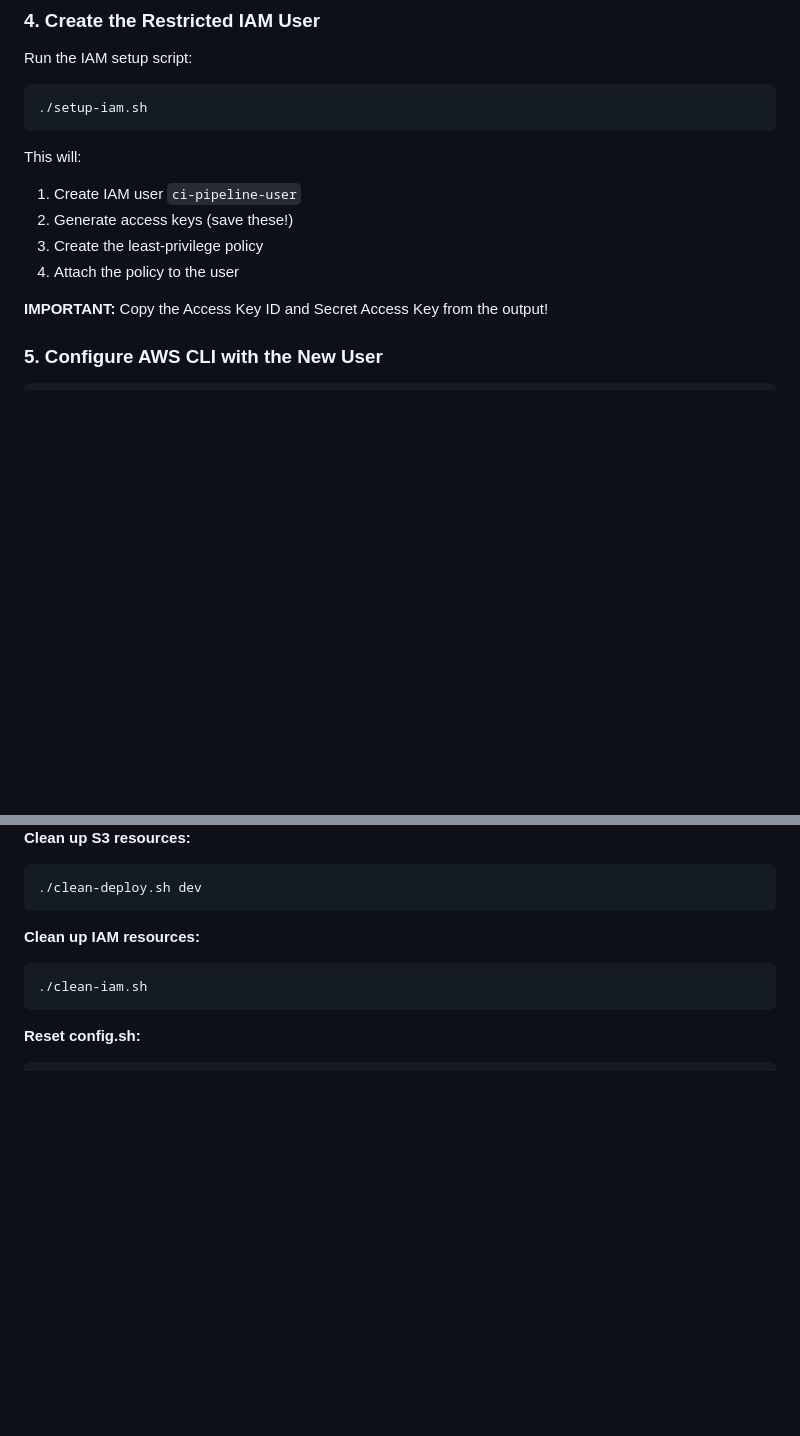
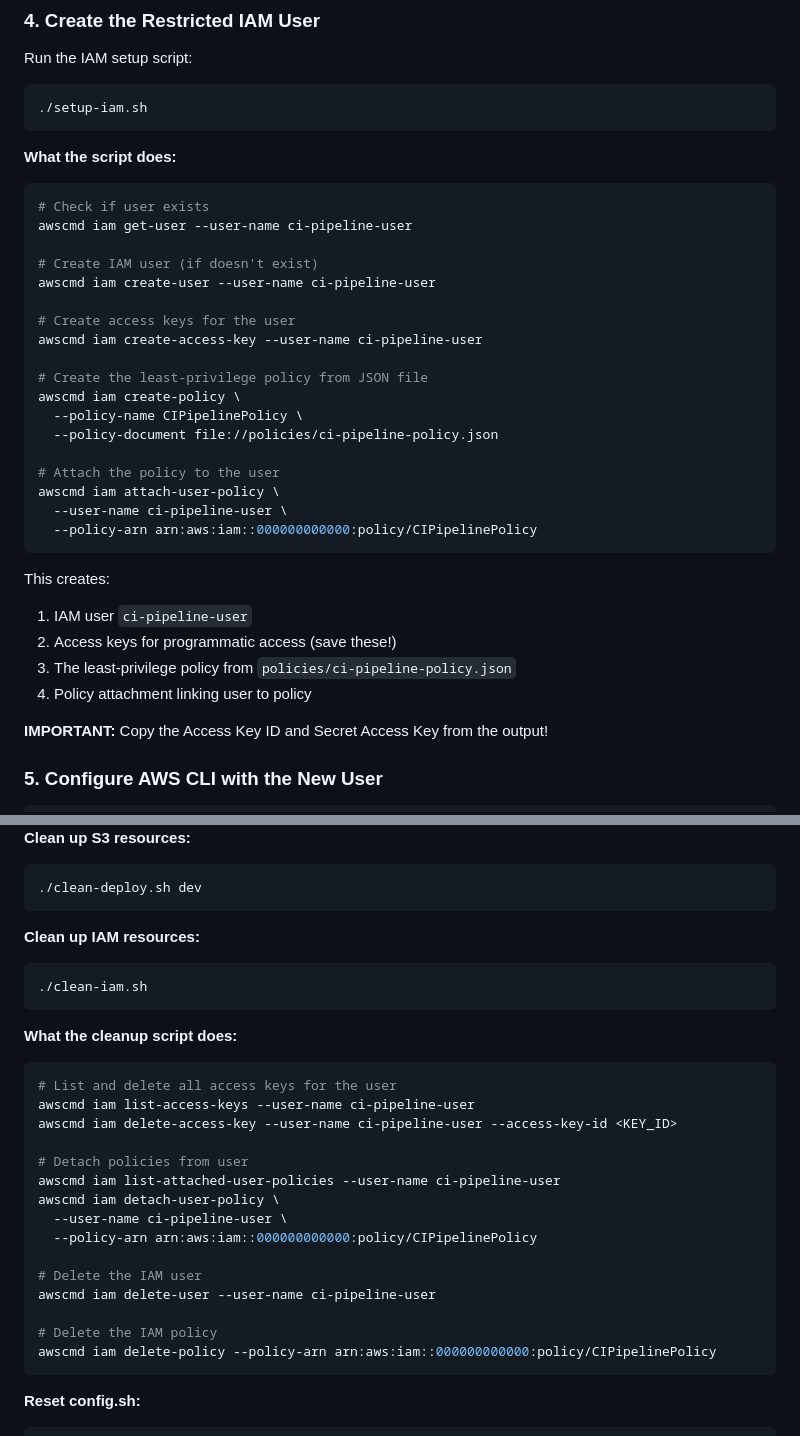
Before and after one commit to wjs4572/aws-localstack-lab, a Markdown page: LAB_INSTRUCTIONS.md, 2 parts joined by grey strips. GitHub-like rendering; blank space fills up the shorter version.

Commit message:
docs: Show actual commands in IAM lab instructions
- Add command breakdowns for setup-iam.sh and clean-iam.sh
- Show actual AWS IAM CLI commands each script executes
- Document what gets created: user, access keys, policy, policy attachment
- Show cleanup process: delete access keys, detach policies, delete user/policy
- Makes lab educational instead of just "run this script"
- Learners can now see and understand the IAM workflow

````diff
--- a/LAB_INSTRUCTIONS.md
+++ b/LAB_INSTRUCTIONS.md
@@ -67,12 +67,35 @@ Run the IAM setup script:
 ./setup-iam.sh
 ```
 
-This will:
+**What the script does:**
 
-1. Create IAM user `ci-pipeline-user`
-2. Generate access keys (save these!)
-3. Create the least-privilege policy
-4. Attach the policy to the user
+```bash
+# Check if user exists
+awscmd iam get-user --user-name ci-pipeline-user
+
+# Create IAM user (if doesn't exist)
+awscmd iam create-user --user-name ci-pipeline-user
+
+# Create access keys for the user
+awscmd iam create-access-key --user-name ci-pipeline-user
+
+# Create the least-privilege policy from JSON file
+awscmd iam create-policy \
+  --policy-name CIPipelinePolicy \
+  --policy-document file://policies/ci-pipeline-policy.json
+
+# Attach the policy to the user
+awscmd iam attach-user-policy \
+  --user-name ci-pipeline-user \
+  --policy-arn arn:aws:iam::000000000000:policy/CIPipelinePolicy
+```
+
+This creates:
+
+1. IAM user `ci-pipeline-user`
+2. Access keys for programmatic access (save these!)
+3. The least-privilege policy from `policies/ci-pipeline-policy.json`
+4. Policy attachment linking user to policy
 
 **IMPORTANT:** Copy the Access Key ID and Secret Access Key from the output!
 
@@ -182,6 +205,26 @@ This proves the policy is enforcing least-privilege correctly!
 ./clean-iam.sh
 ```
 
+**What the cleanup script does:**
+
+```bash
+# List and delete all access keys for the user
+awscmd iam list-access-keys --user-name ci-pipeline-user
+awscmd iam delete-access-key --user-name ci-pipeline-user --access-key-id <KEY_ID>
+
+# Detach policies from user
+awscmd iam list-attached-user-policies --user-name ci-pipeline-user
+awscmd iam detach-user-policy \
+  --user-name ci-pipeline-user \
+  --policy-arn arn:aws:iam::000000000000:policy/CIPipelinePolicy
+
+# Delete the IAM user
+awscmd iam delete-user --user-name ci-pipeline-user
+
+# Delete the IAM policy
+awscmd iam delete-policy --policy-arn arn:aws:iam::000000000000:policy/CIPipelinePolicy
+```
+
 **Reset config.sh:**
 
 ```bash
````
